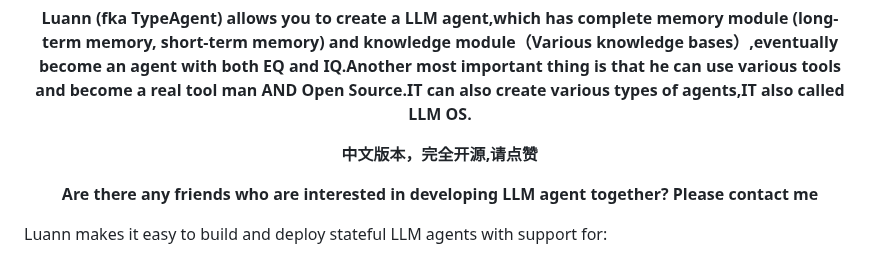
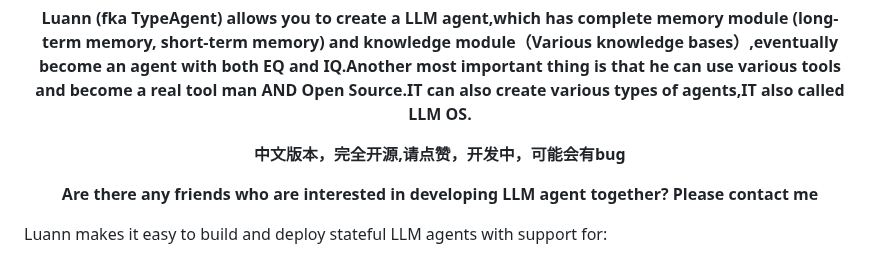
Before and after one commit to PirateforFreedom/TypeAgent, a Markdown page: README.md, the part around the change. Rendered like a GitHub page.

```diff
--- a/README.md
+++ b/README.md
@@ -15,7 +15,7 @@
 
 <div align="center">
 
- <strong>中文版本，完全开源,请点赞</strong>
+ <strong>中文版本，完全开源,请点赞，开发中，可能会有bug</strong>
 
  <strong>Are there any friends who are interested in developing LLM agent together? Please contact me</strong>
 </div>
```
